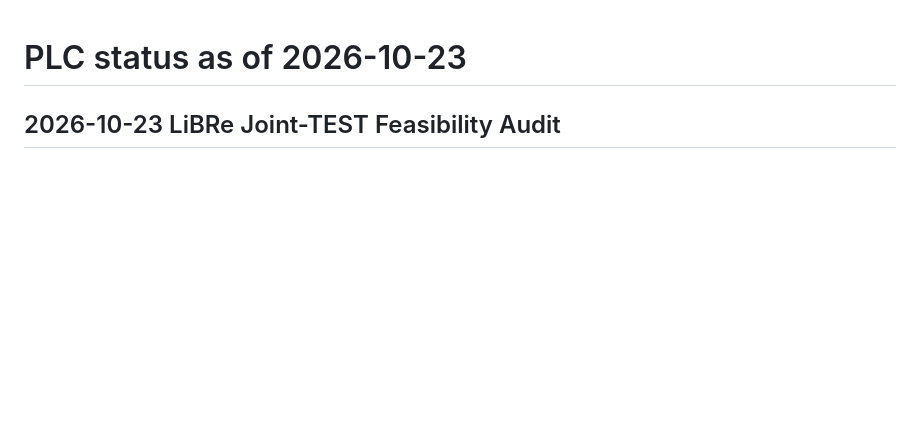
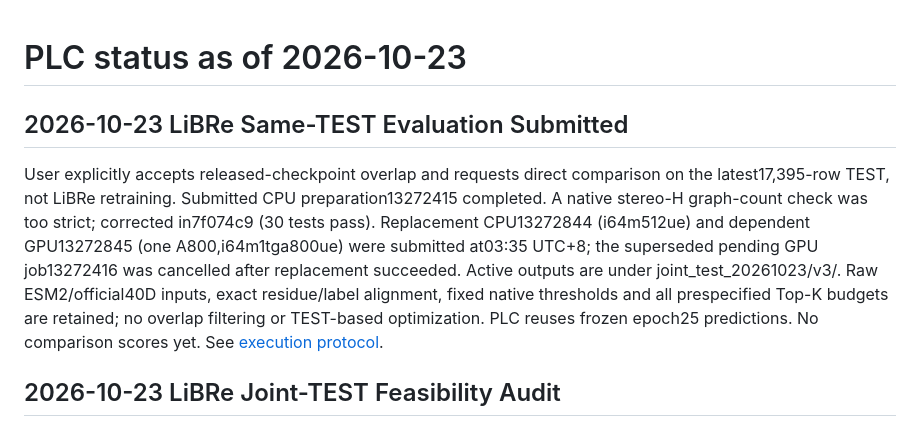
Before and after one commit to sunnylab-cb/PLC, a Markdown page: docs/PROJECT_STATUS.md, the part around the change. GitHub-like rendering; blank space fills up the shorter version.

Commit message:
Document same-TEST LiBRe protocol and corrected UE submissions

```diff
--- a/docs/PROJECT_STATUS.md
+++ b/docs/PROJECT_STATUS.md
@@ -1,4 +1,18 @@
 # PLC status as of 2026-10-23
+
+## 2026-10-23 LiBRe Same-TEST Evaluation Submitted
+
+User explicitly accepts released-checkpoint overlap and requests direct
+comparison on the latest17,395-row TEST, not LiBRe retraining. Submitted
+CPU preparation13272415 completed. A native stereo-H graph-count check was
+too strict; corrected in7f074c9 (30 tests pass). Replacement CPU13272844
+(i64m512ue) and dependent GPU13272845 (one A800,i64m1tga800ue) were submitted
+at03:35 UTC+8; the superseded pending GPU job13272416 was cancelled after
+replacement succeeded. Active outputs are under joint_test_20261023/v3/.
+Raw ESM2/official40D inputs, exact residue/label alignment,
+fixed native thresholds and all prespecified Top-K budgets are retained;
+no overlap filtering or TEST-based optimization. PLC reuses frozen epoch25
+predictions. No comparison scores yet. See [execution protocol](libre_joint_test_20261023.md).
 
 ## 2026-10-23 LiBRe Joint-TEST Feasibility Audit
 
```
Also changed, not shown: docs/libre_joint_test_20261023.md (added, +154 -0 lines).
